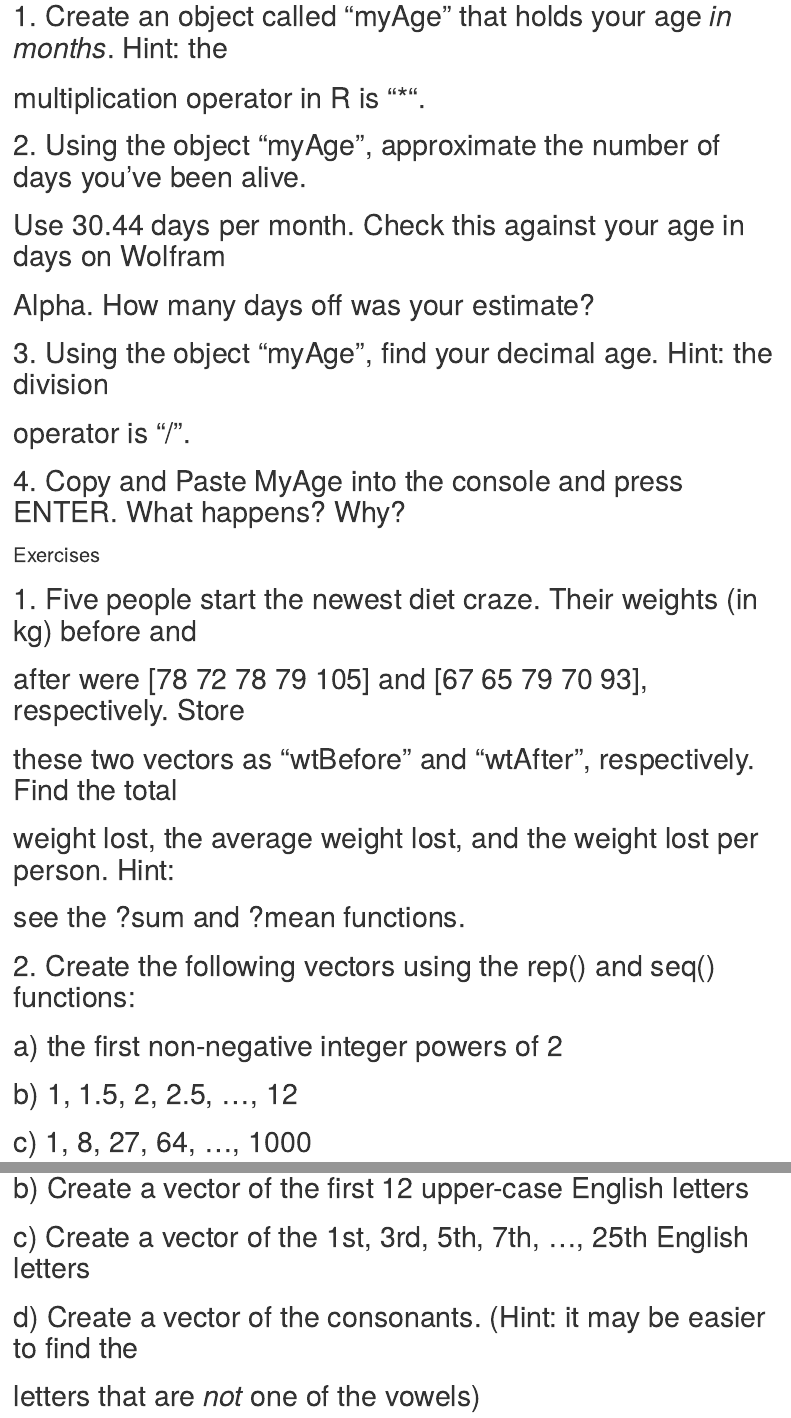
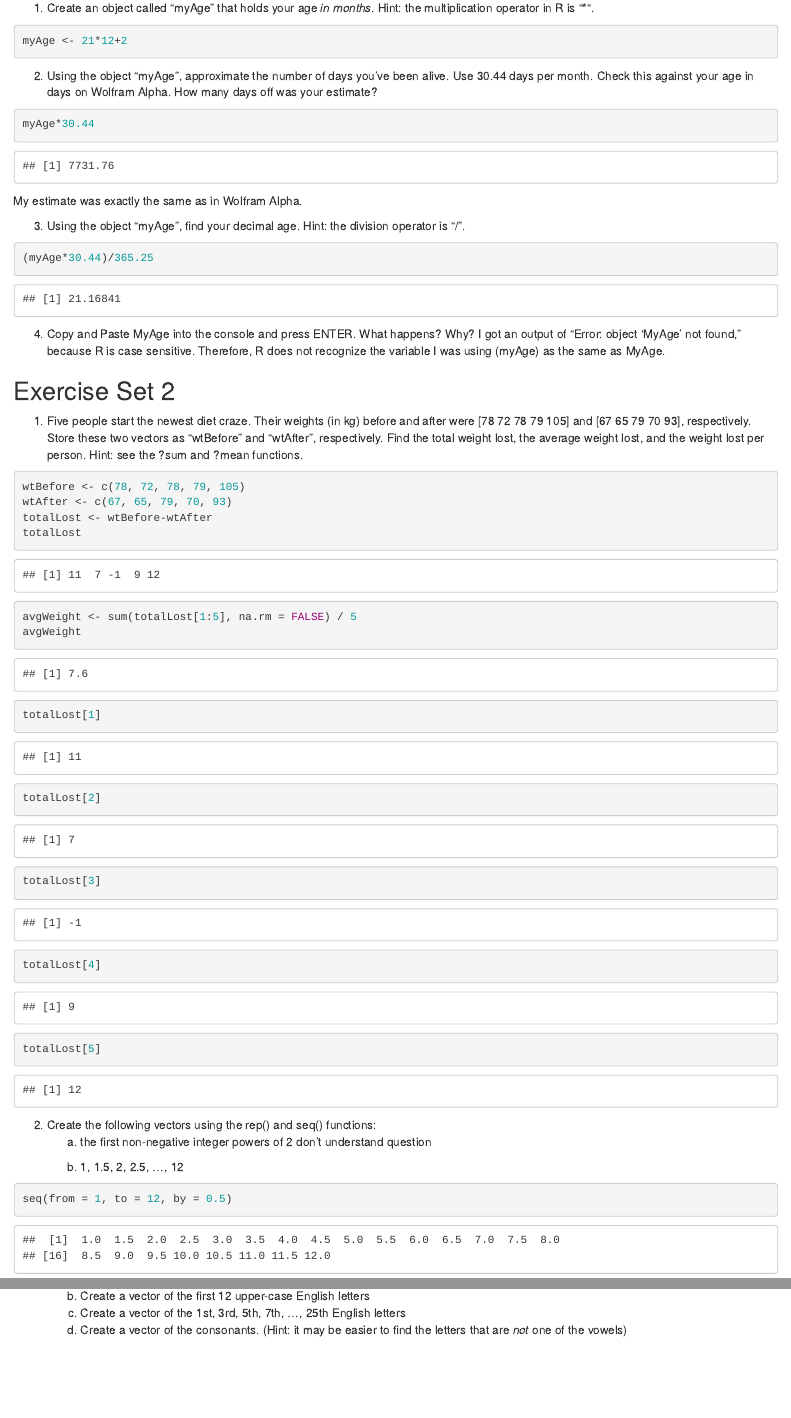
Before and after one commit to kristingmunder/BST650_introR, an R Markdown document (Assignment 1.Rmd): the page in a window 1100 px wide, from 190 px down before the commit and from 180 px down after it, so that both start at the same text, and a second part further down, joined at a grey line. Rendered offline with R 4.5, knitr and Pandoc, with nearby package versions.

Commit message:
This is Assignment 1

````diff
--- a/Assignment 1.Rmd
+++ b/Assignment 1.Rmd
@@ -13,21 +12,3 @@ knitr::opts_chunk$set(echo = TRUE)
-# 1. Create an object called "myAge" that holds your age *in months*. Hint: the
-#    multiplication operator in R is "*".
-# 2. Using the object "myAge", approximate the number of days you've been alive.
-#    Use 30.44 days per month. Check this against your age in days on Wolfram
-#    Alpha. How many days off was your estimate?
-# 3. Using the object "myAge", find your decimal age. Hint: the division
-#    operator is "/".
-# 4. Copy and Paste MyAge into the console and press ENTER. What happens? Why?
 
 
 
-###  Exercises  ###
-# 1. Five people start the newest diet craze. Their weights (in kg) before and
-#    after were [78 72 78 79 105] and [67 65 79 70 93], respectively. Store
-#    these two vectors as "wtBefore" and "wtAfter", respectively. Find the total
-#    weight lost, the average weight lost, and the weight lost per person. Hint:
-#    see the ?sum and ?mean functions.
-# 2. Create the following vectors using the rep() and seq() functions:
-#    a) the first non-negative integer powers of 2
-#    b) 1, 1.5, 2, 2.5, ..., 12
-#    c) 1, 8, 27, 64, ..., 1000
@@ -44,0 +17,44 @@ knitr::opts_chunk$set(echo = TRUE)
+1. Create an object called "myAge" that holds your age *in months*. Hint: the
+multiplication operator in R is "*".
+```{r}
+myAge <- 21*12+2
+```
+2. Using the object "myAge", approximate the number of days you've been alive. Use 30.44 days per month. Check this against your age in days on Wolfram Alpha. How many days off was your estimate?
+```{r}
+myAge*30.44
+```
+My estimate was exactly the same as in Wolfram Alpha.
+
+3. Using the object "myAge", find your decimal age. Hint: the division operator is "/".
+```{r}
+(myAge*30.44)/365.25
+```
+
+4. Copy and Paste MyAge into the console and press ENTER. What happens? Why?
+I got an output of "Error: object 'MyAge' not found," because R is case sensitive.  Therefore, R does not recognize the variable I was using (myAge) as the same as MyAge.
+
+
+## Exercise Set 2
+
+1. Five people start the newest diet craze. Their weights (in kg) before and after were [78 72 78 79 105] and [67 65 79 70 93], respectively. Store these two vectors as "wtBefore" and "wtAfter", respectively. Find the total weight lost, the average weight lost, and the weight lost per person. Hint: see the ?sum and ?mean functions.
+```{R}
+wtBefore <- c(78, 72, 78, 79, 105)
+wtAfter <- c(67, 65, 79, 70, 93)
+totalLost <- wtBefore-wtAfter
+totalLost
+avgWeight <- sum(totalLost[1:5], na.rm = FALSE) / 5
+avgWeight
+totalLost[1]
+totalLost[2]
+totalLost[3]
+totalLost[4]
+totalLost[5]
+```
+
+2. Create the following vectors using the rep() and seq() functions:
+    a) the first non-negative integer powers of 2
+don't understand question
+
+    b) 1, 1.5, 2, 2.5, ..., 12
+```{R}
+seq(from = 1, to = 12, by = 0.5)
@@ -60,4 +75,0 @@ knitr::opts_chunk$set(echo = TRUE)
-#    b) Create a vector of the first 12 upper-case English letters
-#    c) Create a vector of the 1st, 3rd, 5th, 7th, ..., 25th English letters
-#    d) Create a vector of the consonants. (Hint: it may be easier to find the
-#       letters that are *not* one of the vowels)
@@ -63,0 +85,3 @@ knitr::opts_chunk$set(echo = TRUE)
+    b) Create a vector of the first 12 upper-case English letters
+    c) Create a vector of the 1st, 3rd, 5th, 7th, ..., 25th English letters
+    d) Create a vector of the consonants. (Hint: it may be easier to find the letters that are *not* one of the vowels)
````
Also changed, not shown: Assignment_1.html, Assignment 1.Rmd (47 more changed lines).
